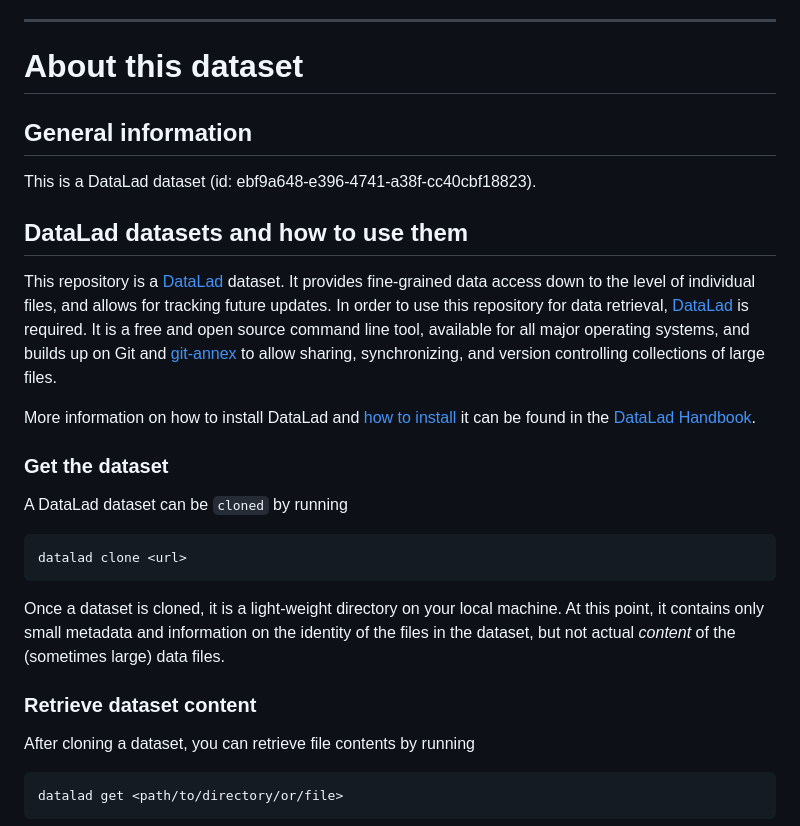
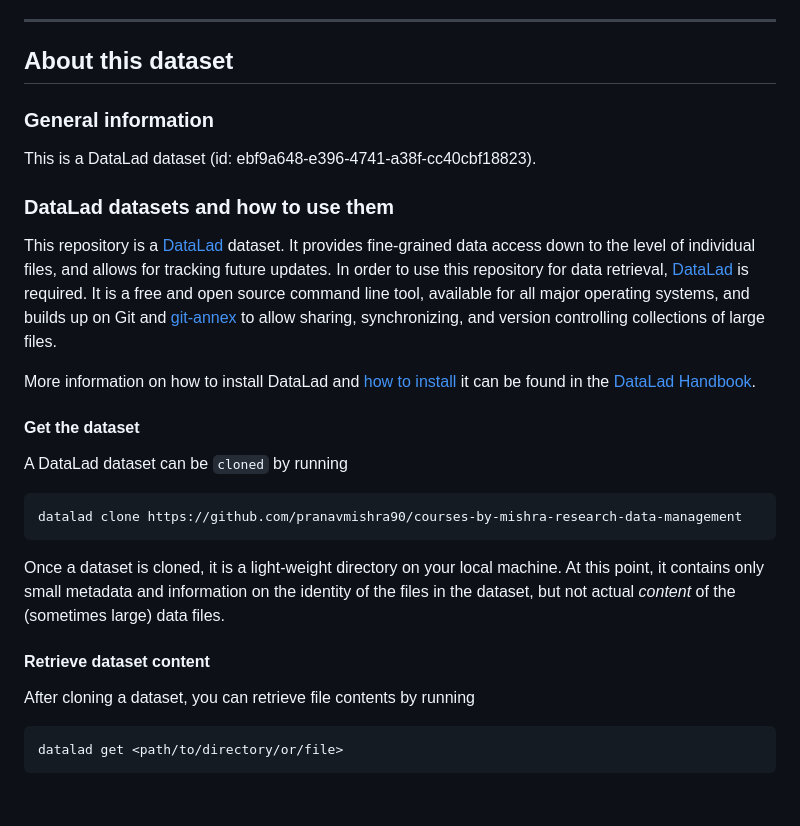
Before and after one commit to pranavmishra90/courses-by-mishra-research-data-management, a Markdown page: README.md, the part around the change printed below. GitHub-like rendering; blank space fills up the shorter version.

Commit message:
Add datalad readme

````diff
--- a/README.md
+++ b/README.md
@@ -31,13 +31,13 @@ AAC 550A and Zoom
   - Research output - figures, tables, text, etc. suitable or submitted for publication (abstract, presentation, journal article)
 
 ---
-# About this dataset
+## About this dataset
 
-## General information
+### General information
 
 This is a DataLad dataset (id: ebf9a648-e396-4741-a38f-cc40cbf18823).
 
-## DataLad datasets and how to use them
+### DataLad datasets and how to use them
 
 This repository is a [DataLad](https://www.datalad.org/) dataset. It provides
 fine-grained data access down to the level of individual files, and allows for
@@ -50,12 +50,12 @@ synchronizing, and version controlling collections of large files.
 More information on how to install DataLad and [how to install](http://handbook.datalad.org/en/latest/intro/installation.html)
 it can be found in the [DataLad Handbook](https://handbook.datalad.org/en/latest/index.html).
 
-### Get the dataset
+#### Get the dataset
 
 A DataLad dataset can be `cloned` by running
 
 ```
-datalad clone <url>
+datalad clone https://github.com/pranavmishra90/courses-by-mishra-research-data-management
 ```
 
 Once a dataset is cloned, it is a light-weight directory on your local machine.
@@ -63,7 +63,7 @@ At this point, it contains only small metadata and information on the identity
 of the files in the dataset, but not actual *content* of the (sometimes large)
 data files.
 
-### Retrieve dataset content
+#### Retrieve dataset content
 
 After cloning a dataset, you can retrieve file contents by running
 
````
Also changed, not shown: other parts of README.md (+2 -2 lines).
